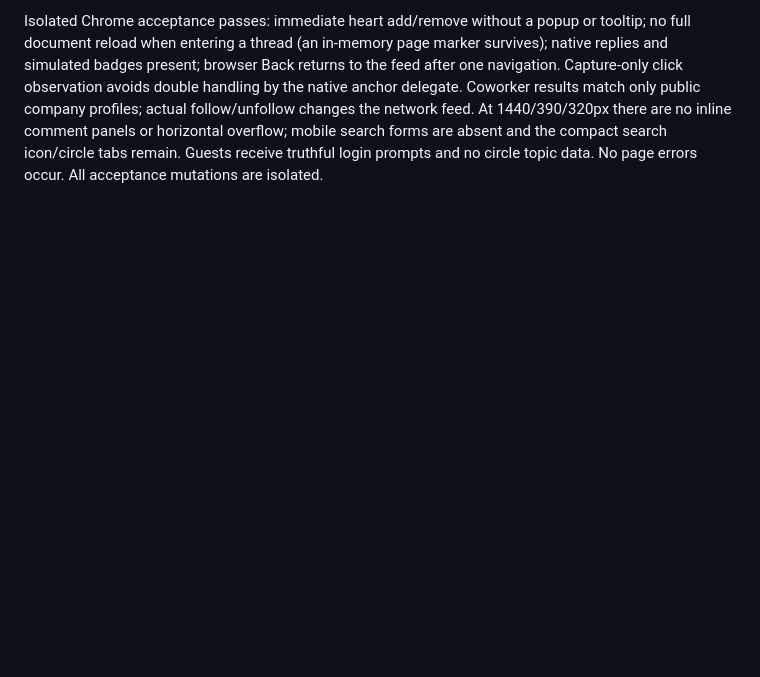
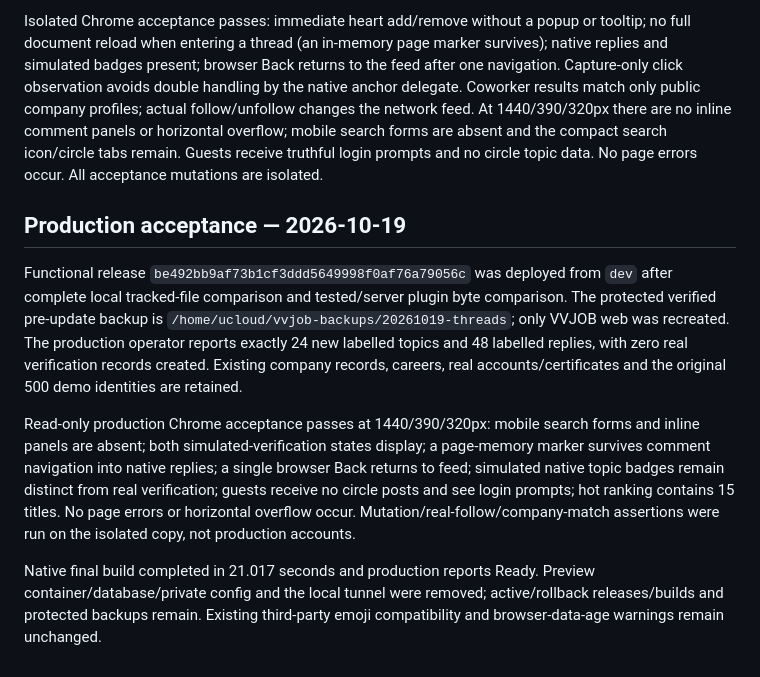
Before and after one commit to vnforver02/vvjob, a Markdown page: docs/THREADS_CIRCLES.md, the part around the change. Rendered like a GitHub page; blank space fills up the shorter version.

Commit message:
Record mobile circles and demo discussion production acceptance

```diff
--- a/docs/THREADS_CIRCLES.md
+++ b/docs/THREADS_CIRCLES.md
@@ -34,3 +34,11 @@ Previous `/home/ucloud/vvjob-companycatalog-release` and `/home/ucloud/vvjob-com
 89 automated tests pass, including coworker privacy, real native followed-user objects, guest/no-company states, bounded demo content and revised native thread links; five Sass entrypoints and 54 templates compile. Full native NodeBB build succeeds on the isolated clone. The operator creates 24 topics/48 replies, then a repeat import creates zero topics/zero replies and no genuine verification records.
 
 Isolated Chrome acceptance passes: immediate heart add/remove without a popup or tooltip; no full document reload when entering a thread (an in-memory page marker survives); native replies and simulated badges present; browser Back returns to the feed after one navigation. Capture-only click observation avoids double handling by the native anchor delegate. Coworker results match only public company profiles; actual follow/unfollow changes the network feed. At 1440/390/320px there are no inline comment panels or horizontal overflow; mobile search forms are absent and the compact search icon/circle tabs remain. Guests receive truthful login prompts and no circle topic data. No page errors occur. All acceptance mutations are isolated.
+
+## Production acceptance — 2026-10-19
+
+Functional release `be492bb9af73b1cf3ddd5649998f0af76a79056c` was deployed from `dev` after complete local tracked-file comparison and tested/server plugin byte comparison. The protected verified pre-update backup is `/home/ucloud/vvjob-backups/20261019-threads`; only VVJOB web was recreated. The production operator reports exactly 24 new labelled topics and 48 labelled replies, with zero real verification records created. Existing company records, careers, real accounts/certificates and the original 500 demo identities are retained.
+
+Read-only production Chrome acceptance passes at 1440/390/320px: mobile search forms and inline panels are absent; both simulated-verification states display; a page-memory marker survives comment navigation into native replies; a single browser Back returns to feed; simulated native topic badges remain distinct from real verification; guests receive no circle posts and see login prompts; hot ranking contains 15 titles. No page errors or horizontal overflow occur. Mutation/real-follow/company-match assertions were run on the isolated copy, not production accounts.
+
+Native final build completed in 21.017 seconds and production reports Ready. Preview container/database/private config and the local tunnel were removed; active/rollback releases/builds and protected backups remain. Existing third-party emoji compatibility and browser-data-age warnings remain unchanged.
```
